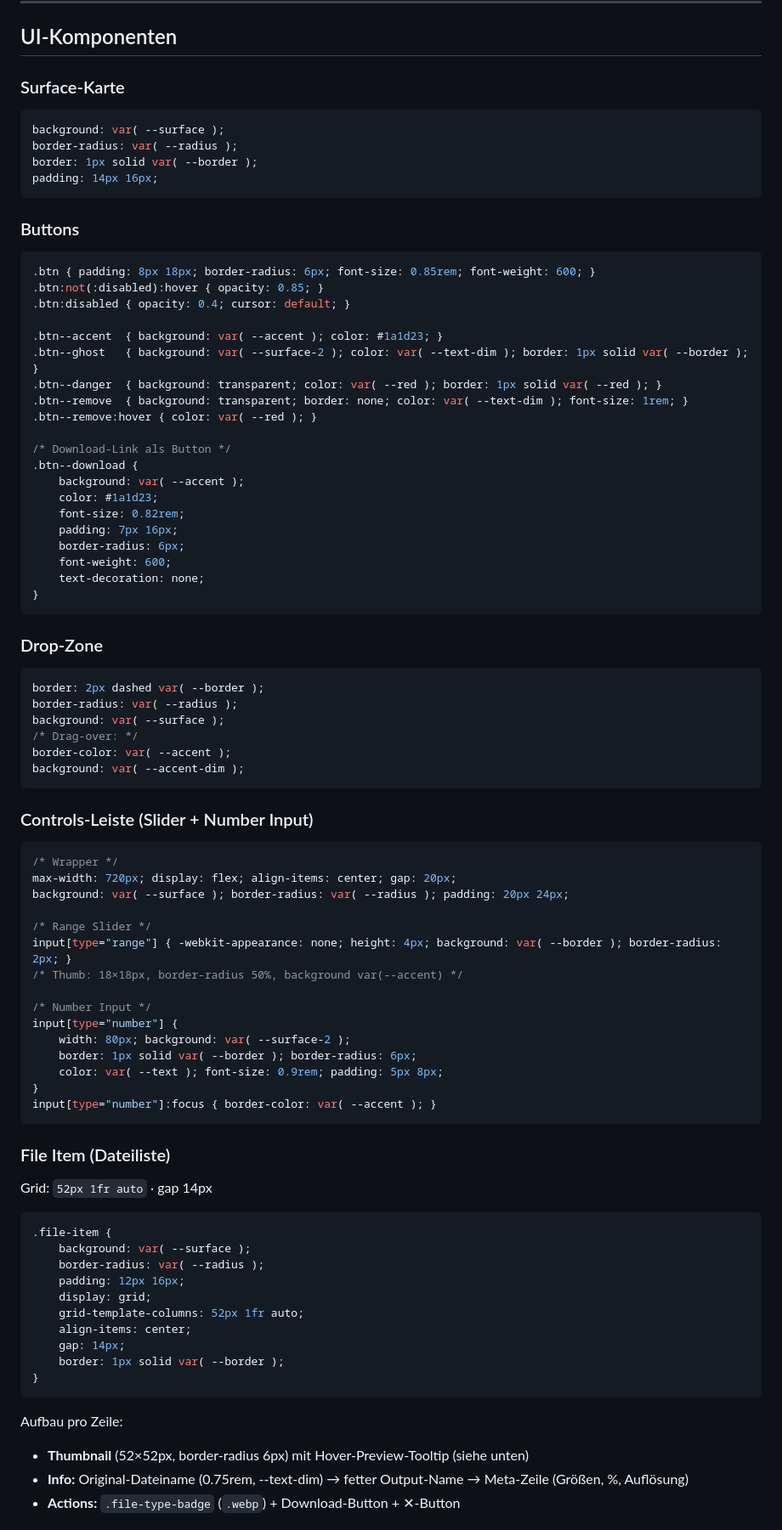
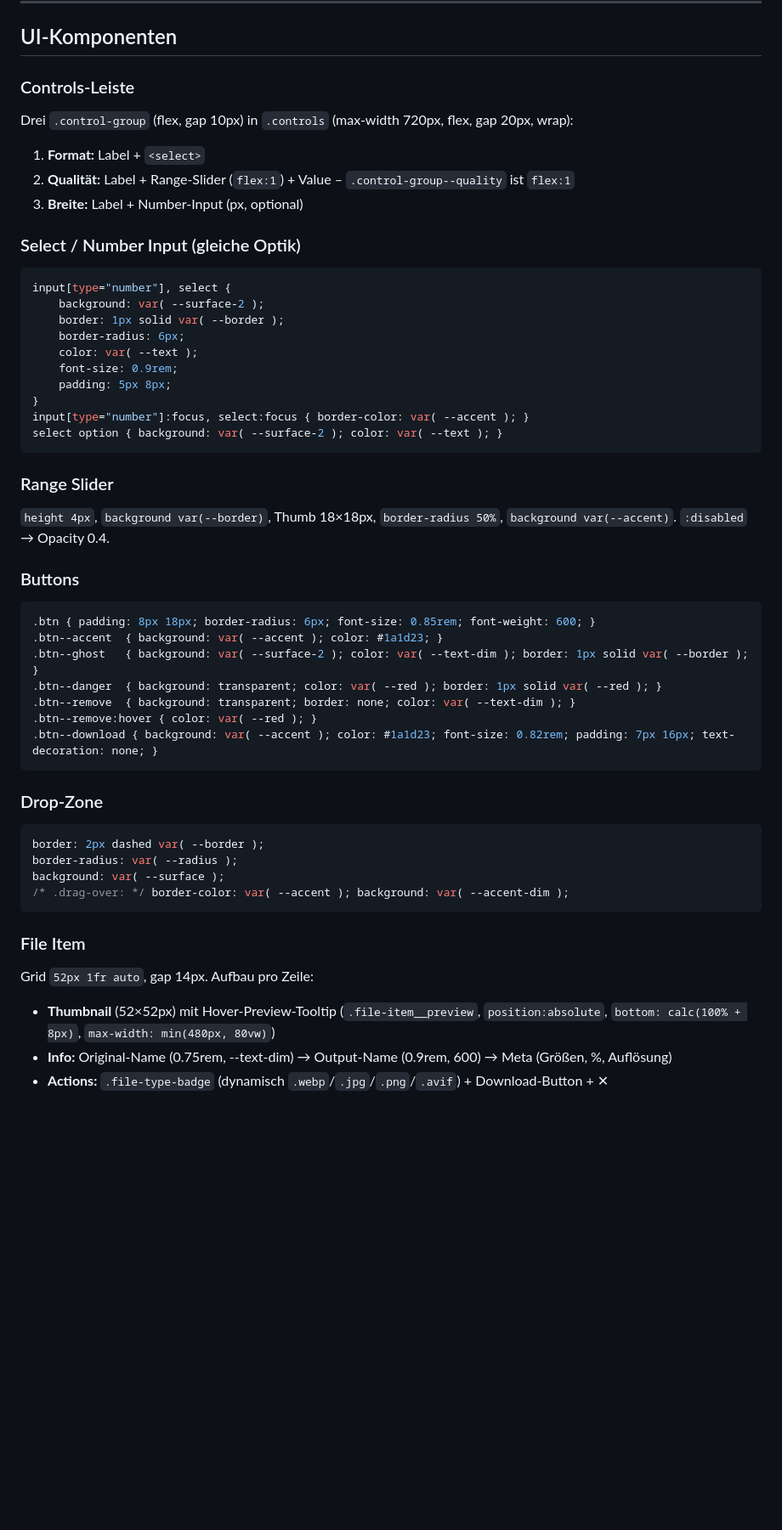
Before and after one commit to b0li/squash, a Markdown page: HANDOVER.md, the part around one of its changes. Shown at 85% size. Drawn GitHub-style; blank space fills up the shorter version.

Commit message:
Docs: Squash handover
Co-Authored-By: Claude Opus 4.8 <noreply@anthropic.com>

````diff
--- a/HANDOVER.md
+++ b/HANDOVER.md
@@ -61,36 +74,38 @@ body {
 
 ## UI-Komponenten
 
-### Surface-Karte
+### Controls-Leiste
+Drei `.control-group` (flex, gap 10px) in `.controls` (max-width 720px, flex, gap 20px, wrap):
+1. **Format:** Label + `<select>`
+2. **Qualität:** Label + Range-Slider (`flex:1`) + Value – `.control-group--quality` ist `flex:1`
+3. **Breite:** Label + Number-Input (px, optional)
+
+### Select / Number Input (gleiche Optik)
 ```css
-background: var( --surface );
-border-radius: var( --radius );
-border: 1px solid var( --border );
-padding: 14px 16px;
+input[type="number"], select {
+    background: var( --surface-2 );
+    border: 1px solid var( --border );
+    border-radius: 6px;
+    color: var( --text );
+    font-size: 0.9rem;
+    padding: 5px 8px;
+}
+input[type="number"]:focus, select:focus { border-color: var( --accent ); }
+select option { background: var( --surface-2 ); color: var( --text ); }
 ```
+
+### Range Slider
+`height 4px`, `background var(--border)`, Thumb 18×18px, `border-radius 50%`, `background var(--accent)`. `:disabled` → Opacity 0.4.
 
 ### Buttons
 ```css
 .btn { padding: 8px 18px; border-radius: 6px; font-size: 0.85rem; font-weight: 600; }
-.btn:not(:disabled):hover { opacity: 0.85; }
-.btn:disabled { opacity: 0.4; cursor: default; }
-
 .btn--accent  { background: var( --accent ); color: #1a1d23; }
 .btn--ghost   { background: var( --surface-2 ); color: var( --text-dim ); border: 1px solid var( --border ); }
 .btn--danger  { background: transparent; color: var( --red ); border: 1px solid var( --red ); }
-.btn--remove  { background: transparent; border: none; color: var( --text-dim ); font-size: 1rem; }
+.btn--remove  { background: transparent; border: none; color: var( --text-dim ); }
 .btn--remove:hover { color: var( --red ); }
-
-/* Download-Link als Button */
-.btn--download {
-    background: var( --accent );
-    color: #1a1d23;
-    font-size: 0.82rem;
-    padding: 7px 16px;
-    border-radius: 6px;
-    font-weight: 600;
-    text-decoration: none;
-}
+.btn--download { background: var( --accent ); color: #1a1d23; font-size: 0.82rem; padding: 7px 16px; text-decoration: none; }
 ```
 
 ### Drop-Zone
@@ -98,48 +113,12 @@ padding: 14px 16px;
 border: 2px dashed var( --border );
 border-radius: var( --radius );
 background: var( --surface );
-/* Drag-over: */
-border-color: var( --accent );
-background: var( --accent-dim );
+/* .drag-over: */ border-color: var( --accent ); background: var( --accent-dim );
 ```
 
-### Controls-Leiste (Slider + Number Input)
-```css
-/* Wrapper */
-max-width: 720px; display: flex; align-items: center; gap: 20px;
-background: var( --surface ); border-radius: var( --radius ); padding: 20px 24px;
+### File Item
+Grid `52px 1fr auto`, gap 14px. Aufbau pro Zeile:
+- **Thumbnail** (52×52px) mit Hover-Preview-Tooltip (`.file-item__preview`, `position:absolute`, `bottom: calc(100% + 8px)`, `max-width: min(480px, 80vw)`)
+- **Info:** Original-Name (0.75rem, --text-dim) → Output-Name (0.9rem, 600) → Meta (Größen, %, Auflösung)
+- **Actions:** `.file-type-badge` (dynamisch `.webp`/`.jpg`/`.png`/`.avif`) + Download-Button + ✕
 
-/* Range Slider */
-input[type="range"] { -webkit-appearance: none; height: 4px; background: var( --border ); border-radius: 2px; }
-/* Thumb: 18×18px, border-radius 50%, background var(--accent) */
-
-/* Number Input */
-input[type="number"] {
-    width: 80px; background: var( --surface-2 );
-    border: 1px solid var( --border ); border-radius: 6px;
-    color: var( --text ); font-size: 0.9rem; padding: 5px 8px;
-}
-input[type="number"]:focus { border-color: var( --accent ); }
-```
-
-### File Item (Dateiliste)
-Grid: `52px 1fr auto` · gap 14px
-
-```css
-.file-item {
-    background: var( --surface );
-    border-radius: var( --radius );
-    padding: 12px 16px;
-    display: grid;
-    grid-template-columns: 52px 1fr auto;
-    align-items: center;
-    gap: 14px;
-    border: 1px solid var( --border );
-}
-```
-
-Aufbau pro Zeile:
-- **Thumbnail** (52×52px, border-radius 6px) mit Hover-Preview-Tooltip (siehe unten)
-- **Info:** Original-Dateiname (0.75rem, --text-dim) → fetter Output-Name → Meta-Zeile (Größen, %, Auflösung)
-- **Actions:** `.file-type-badge` (`.webp`) + Download-Button + ✕-Button
-
````
Also changed, not shown: other parts of HANDOVER.md (+53 -70 lines).
